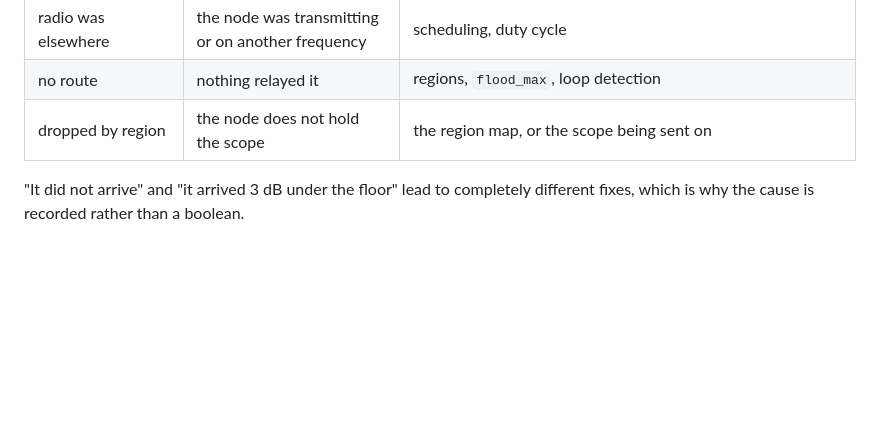
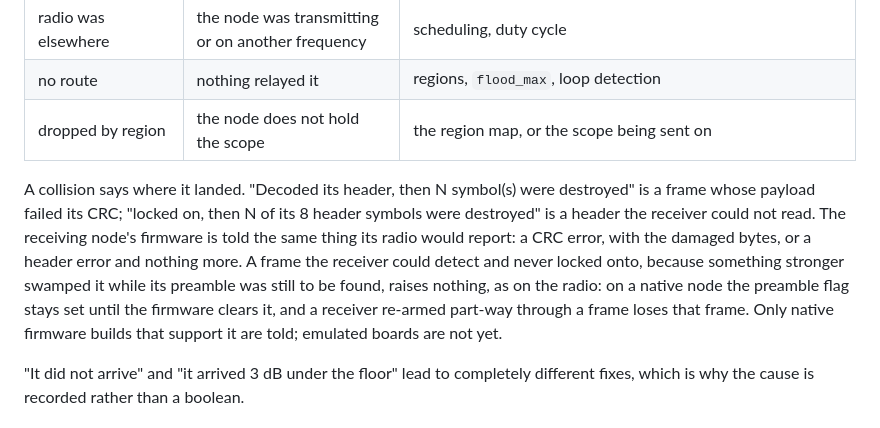
Before and after one commit to MeshBench/docs, a Markdown page: pages/debugging.md, the part around the change. Rendered like a GitHub page; blank space fills up the shorter version.

Commit message:
debugging: a collision says whether it hit the header or the payload (#47)
* debugging: a collision says whether it hit the header or the payload

* debugging: say which nodes are told a frame failed

* debugging: a frame never locked onto leaves the preamble flag set

---------

Co-authored-by: R0ck <alex@hectospark.co.uk>

```diff
--- a/pages/debugging.md
+++ b/pages/debugging.md
@@ -25,6 +25,17 @@ consoles and link budgets, with the Inspector for whichever node is selected.
 | radio was elsewhere | the node was transmitting or on another frequency | scheduling, duty cycle |
 | no route | nothing relayed it | regions, `flood_max`, loop detection |
 | dropped by region | the node does not hold the scope | the region map, or the scope being sent on |
+
+A collision says where it landed. "Decoded its header, then N symbol(s) were
+destroyed" is a frame whose payload failed its CRC; "locked on, then N of its 8
+header symbols were destroyed" is a header the receiver could not read. The
+receiving node's firmware is told the same thing its radio would report: a CRC
+error, with the damaged bytes, or a header error and nothing more. A frame the
+receiver could detect and never locked onto, because something stronger
+swamped it while its preamble was still to be found, raises nothing, as on the
+radio: on a native node the preamble flag stays set until the firmware clears
+it, and a receiver re-armed part-way through a frame loses that frame. Only
+native firmware builds that support it are told; emulated boards are not yet.
 
 "It did not arrive" and "it arrived 3 dB under the floor" lead to completely
 different fixes, which is why the cause is recorded rather than a boolean.
```
